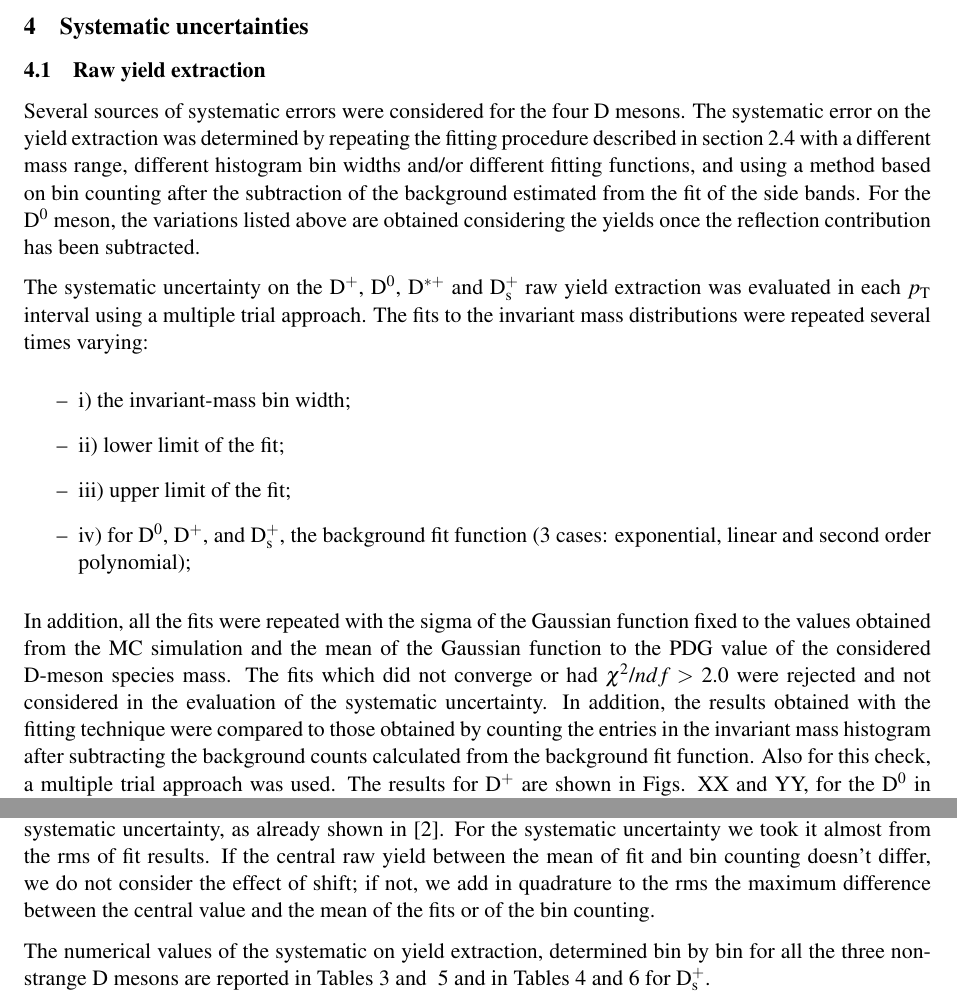
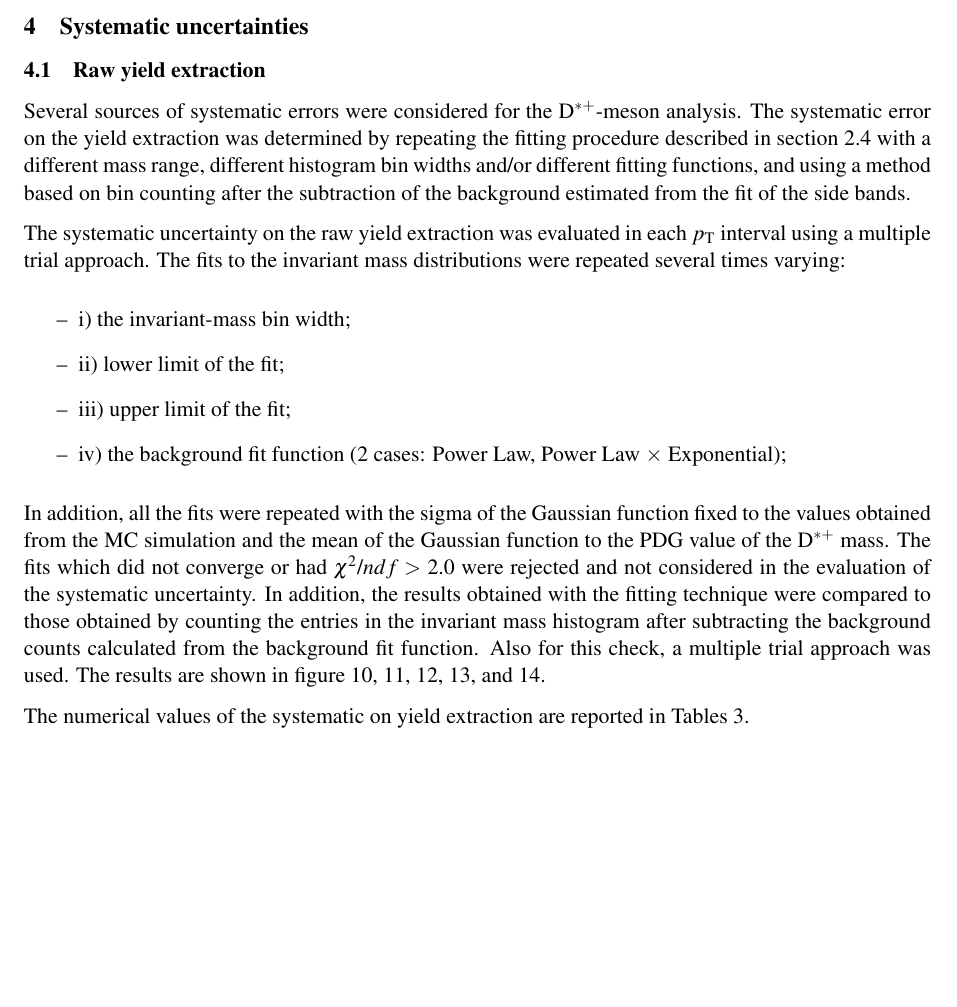
Before and after one commit to sjaelani28/AN_Dstar_pp13TeV, a LaTeX document (ALICE_analysis_note.tex, which reads systematics.tex): two parts of page 17 of 44 before the commit and part of page 17 of 44 after it, the two joined at a grey line, cut so that both start at the same text, the shorter picture padded with empty space. Compiled offline with pdfLaTeX.

Commit message:
addiding text

```diff
--- a/systematics.tex
+++ b/systematics.tex
@@ -3,18 +3,18 @@
 
 \subsection{Raw yield extraction}
 \label{sec:raw_yield_syst}
-Several sources of systematic errors were considered for the four D mesons. The systematic error on the yield extraction was determined by repeating the fitting procedure described in section \ref{sec:sign_extr} with a different mass range, different histogram bin widths and/or different fitting functions, and using a method based on bin counting after the subtraction of the background estimated from the fit of the side bands. For the \Dzero meson, the variations listed above are obtained considering the yields once the reflection contribution has been subtracted.
+Several sources of systematic errors were considered for the \Dstar -meson analysis. The systematic error on the yield extraction was determined by repeating the fitting procedure described in section \ref{sec:sign_extr} with a different mass range, different histogram bin widths and/or different fitting functions, and using a method based on bin counting after the subtraction of the background estimated from the fit of the side bands.% For the \Dzero meson, the variations listed above are obtained considering the yields once the reflection contribution has been subtracted.
 
-The systematic uncertainty on the \Dplus, \Dzero, \Dstar and \Dsubs raw yield extraction was evaluated in each \pt interval using a multiple trial approach. The fits to the invariant mass distributions were repeated several times varying:
+The systematic uncertainty on the raw yield extraction was evaluated in each \pt interval using a multiple trial approach. The fits to the invariant mass distributions were repeated several times varying:
 \begin{itemize}
 	\item i) the invariant-mass bin width;
 	\item ii) lower limit of the fit;
-	\item iii)  upper  limit  of  the  fit;
-	\item iv) for \Dzero, \Dplus, and \Dsubs, the background fit function (3 cases: exponential, linear and second order polynomial);
+	\item iii) upper  limit  of  the  fit;
+	\item iv) the background fit function (2 cases: Power Law, Power Law $\times$ Exponential);
 \end{itemize}
-In addition, all the fits were repeated with the sigma of the Gaussian function fixed to the values obtained from the MC simulation and the mean of the Gaussian function to the PDG value of the considered D-meson species mass. The fits which did not converge or had $\chi^2$/$ndf> $ 2.0 were rejected and not considered in the evaluation of the systematic uncertainty.  In addition, the results obtained with the fitting technique were compared to those obtained by counting the entries in the invariant mass histogram after subtracting the background counts calculated from the background fit function. Also for this check, a multiple trial approach was used.
-The results for \Dplus are shown in Figs. XX and YY, for the \Dzero in Figs. XX and YY, for \Dstar in Figs. XX and YY, and for \Dsubs in Figs.~\ref{fig:DsYieldSyst010_1},~\ref{fig:DsYieldSyst010_2} and YY.
-For the \Dzero mesons the reflections subtraction procedure does not show a systematic effect, thus there is no need to assign a systematic uncertainty, as already shown in \cite{Bruna:2016mgn}. For the systematic uncertainty we took it almost from the rms of fit results. If the central raw yield between the mean of fit and bin counting doesn't differ, we do not consider the effect of shift; if not, we add in quadrature to the rms the maximum difference between the central value and the mean of the fits or of the bin counting.
+In addition, all the fits were repeated with the sigma of the Gaussian function fixed to the values obtained from the MC simulation and the mean of the Gaussian function to the PDG value of the \Dstar mass. The fits which did not converge or had $\chi^2$/$ndf> $ 2.0 were rejected and not considered in the evaluation of the systematic uncertainty.  In addition, the results obtained with the fitting technique were compared to those obtained by counting the entries in the invariant mass histogram after subtracting the background counts calculated from the background fit function. Also for this check, a multiple trial approach was used.
+The results are shown in figure~\ref{fig:DstarYieldSyst010_1}, \ref{fig:DstarYieldSyst010_2}, \ref{fig:DstarYieldSyst010_3}, \ref{fig:DstarYieldSyst010_4}, and \ref{fig:DstarYieldSyst010_5}. % for the \Dzero in Figs. XX and YY, for \Dstar in Figs. XX and YY, and for \Dsubs in Figs.~\ref{fig:DsYieldSyst010_1},~\ref{fig:DsYieldSyst010_2} and YY.
+%For the \Dzero mesons the reflections subtraction procedure does not show a systematic effect, thus there is no need to assign a systematic uncertainty, as already shown in \cite{Bruna:2016mgn}. For the systematic uncertainty we took it almost from the rms of fit results. If the central raw yield between the mean of fit and bin counting doesn't differ, we do not consider the effect of shift; if not, we add in quadrature to the rms the maximum difference between the central value and the mean of the fits or of the bin counting.
 
 
 
@@ -207,7 +207,7 @@ For the \Dzero mesons the reflections subtraction procedure does not show a syst
 %======= Dstar 0-10======= multi-trial ===========
 
 
-The numerical values of the systematic on yield extraction, determined bin by bin for all the three non-strange D mesons are reported in Tables~\ref{tab:D0DplusDstarYieldSyst010} and ~\ref{tab:D0DplusDstarYieldSyst3050} and in Tables~\ref{tab:DsYieldSyst010} and~\ref{tab:DsYieldSyst3050} for \Dsubs.
+The numerical values of the systematic on yield extraction are reported in Tables~\ref{tab:D0DplusDstarYieldSyst010}.
 
 \begin{table}[htbp]
  \begin{center}
```
Also changed, not shown: efficiencies.tex (+1 -1 lines), rawyields.tex (+2 -2 lines), systematics.tex (4 more changed lines).
